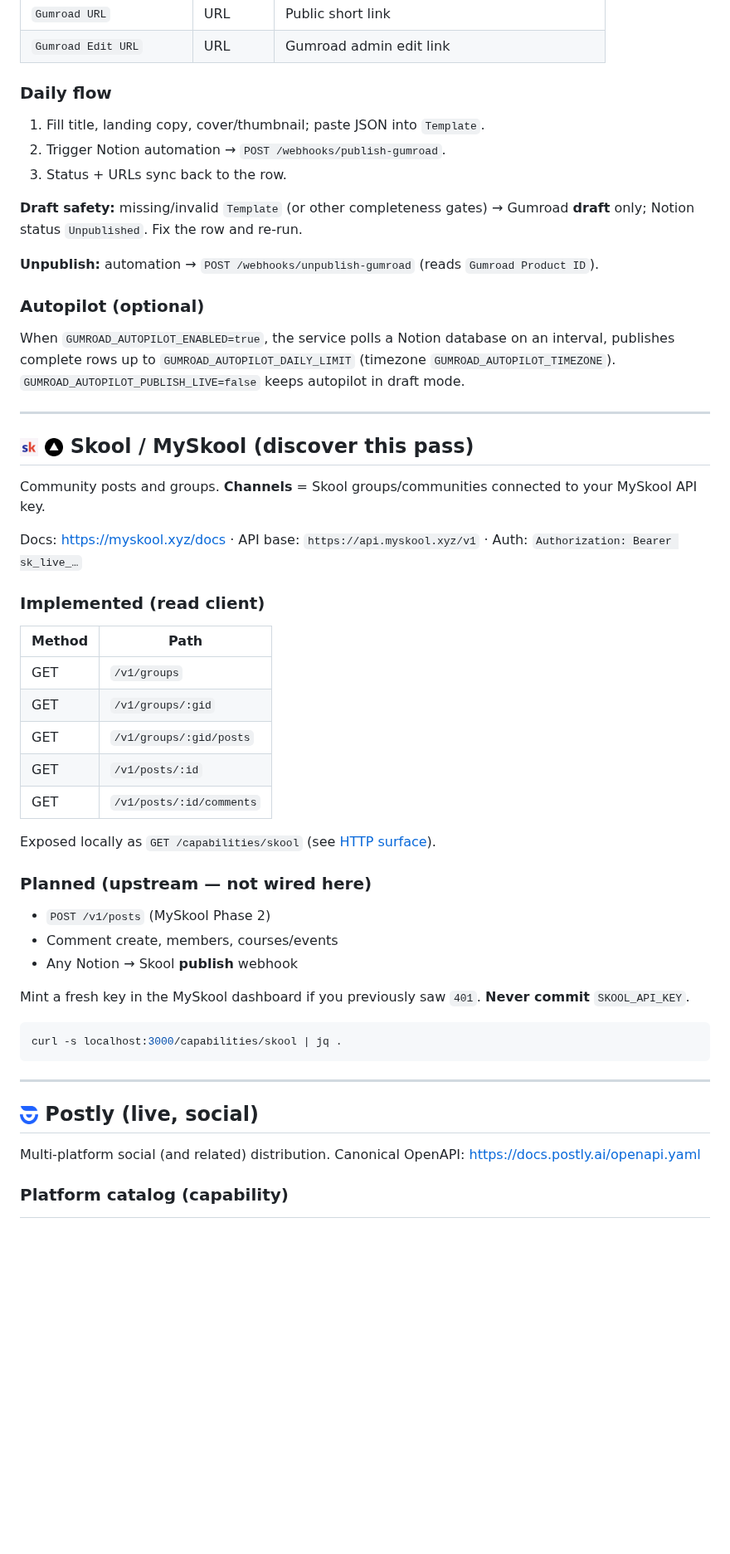
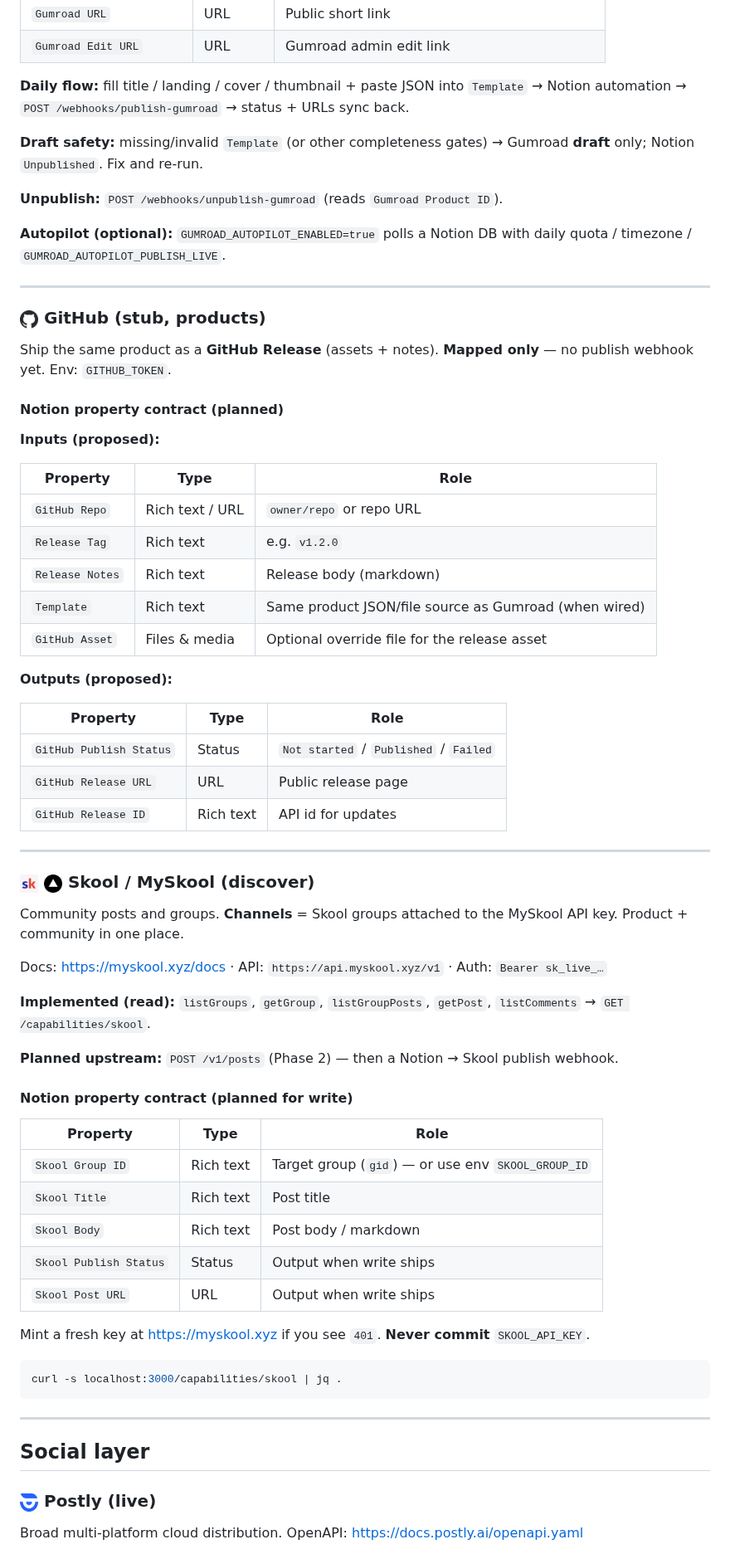
Before and after one commit to crafter-station/notion-publisher, a Markdown page: README.md, the part around one of its changes. Shown at 83% size. GitHub-like rendering; pictures changed too: docs/assets/logos/github.png (added); blank space fills up the shorter version.

````diff
--- a/README.md
+++ b/README.md
@@ -84,47 +112,63 @@ Digital product storefront for GPT-Chain JSON (and similar) files.
 | `Gumroad URL` | URL | Public short link |
 | `Gumroad Edit URL` | URL | Gumroad admin edit link |
 
-### Daily flow
+**Daily flow:** fill title / landing / cover / thumbnail + paste JSON into `Template` → Notion automation → `POST /webhooks/publish-gumroad` → status + URLs sync back.
 
-1. Fill title, landing copy, cover/thumbnail; paste JSON into `Template`.
-2. Trigger Notion automation → `POST /webhooks/publish-gumroad`.
-3. Status + URLs sync back to the row.
+**Draft safety:** missing/invalid `Template` (or other completeness gates) → Gumroad **draft** only; Notion `Unpublished`. Fix and re-run.
 
-**Draft safety:** missing/invalid `Template` (or other completeness gates) → Gumroad **draft** only; Notion status `Unpublished`. Fix the row and re-run.
+**Unpublish:** `POST /webhooks/unpublish-gumroad` (reads `Gumroad Product ID`).
 
-**Unpublish:** automation → `POST /webhooks/unpublish-gumroad` (reads `Gumroad Product ID`).
-
-### Autopilot (optional)
-
-When `GUMROAD_AUTOPILOT_ENABLED=true`, the service polls a Notion database on an interval, publishes complete rows up to `GUMROAD_AUTOPILOT_DAILY_LIMIT` (timezone `GUMROAD_AUTOPILOT_TIMEZONE`). `GUMROAD_AUTOPILOT_PUBLISH_LIVE=false` keeps autopilot in draft mode.
+**Autopilot (optional):** `GUMROAD_AUTOPILOT_ENABLED=true` polls a Notion DB with daily quota / timezone / `GUMROAD_AUTOPILOT_PUBLISH_LIVE`.
 
 ---
 
-## <img src="docs/assets/logos/skool.png" width="22" alt=""> <img src="docs/assets/logos/myskool.png" width="22" alt=""> Skool / MySkool (discover this pass)
+### <img src="docs/assets/logos/github.png" width="22" alt=""> GitHub (stub, products)
 
-Community posts and groups. **Channels** = Skool groups/communities connected to your MySkool API key.
+Ship the same product as a **GitHub Release** (assets + notes). **Mapped only** — no publish webhook yet. Env: `GITHUB_TOKEN`.
 
-Docs: https://myskool.xyz/docs · API base: `https://api.myskool.xyz/v1` · Auth: `Authorization: Bearer sk_live_…`
+#### Notion property contract (**planned**)
 
-### Implemented (read client)
+**Inputs (proposed):**
 
-| Method | Path |
-|---|---|
-| GET | `/v1/groups` |
-| GET | `/v1/groups/:gid` |
-| GET | `/v1/groups/:gid/posts` |
-| GET | `/v1/posts/:id` |
-| GET | `/v1/posts/:id/comments` |
+| Property | Type | Role |
+|---|---|---|
+| `GitHub Repo` | Rich text / URL | `owner/repo` or repo URL |
+| `Release Tag` | Rich text | e.g. `v1.2.0` |
+| `Release Notes` | Rich text | Release body (markdown) |
+| `Template` | Rich text | Same product JSON/file source as Gumroad (when wired) |
+| `GitHub Asset` | Files & media | Optional override file for the release asset |
 
-Exposed locally as `GET /capabilities/skool` (see [HTTP surface](#http-surface)).
+**Outputs (proposed):**
 
-### Planned (upstream — not wired here)
+| Property | Type | Role |
+|---|---|---|
+| `GitHub Publish Status` | Status | `Not started` / `Published` / `Failed` |
+| `GitHub Release URL` | URL | Public release page |
+| `GitHub Release ID` | Rich text | API id for updates |
 
-- `POST /v1/posts` (MySkool Phase 2)
-- Comment create, members, courses/events
-- Any Notion → Skool **publish** webhook
+---
 
-Mint a fresh key in the MySkool dashboard if you previously saw `401`. **Never commit** `SKOOL_API_KEY`.
+### <img src="docs/assets/logos/skool.png" width="22" alt=""> <img src="docs/assets/logos/myskool.png" width="22" alt=""> Skool / MySkool (discover)
+
+Community posts and groups. **Channels** = Skool groups attached to the MySkool API key. Product + community in one place.
+
+Docs: https://myskool.xyz/docs · API: `https://api.myskool.xyz/v1` · Auth: `Bearer sk_live_…`
+
+**Implemented (read):** `listGroups`, `getGroup`, `listGroupPosts`, `getPost`, `listComments` → `GET /capabilities/skool`.
+
+**Planned upstream:** `POST /v1/posts` (Phase 2) — then a Notion → Skool publish webhook.
+
+#### Notion property contract (**planned** for write)
+
+| Property | Type | Role |
+|---|---|---|
+| `Skool Group ID` | Rich text | Target group (`gid`) — or use env `SKOOL_GROUP_ID` |
+| `Skool Title` | Rich text | Post title |
+| `Skool Body` | Rich text | Post body / markdown |
+| `Skool Publish Status` | Status | Output when write ships |
+| `Skool Post URL` | URL | Output when write ships |
+
+Mint a fresh key at https://myskool.xyz if you see `401`. **Never commit** `SKOOL_API_KEY`.
 
 ```bash
 curl -s localhost:3000/capabilities/skool | jq .
@@ -132,9 +176,9 @@ curl -s localhost:3000/capabilities/skool | jq .
 
 ---
 
-## <img src="docs/assets/logos/postly.png" width="22" alt=""> Postly (live, social)
+## Social layer
 
-Multi-platform social (and related) distribution. Canonical OpenAPI: https://docs.postly.ai/openapi.yaml
+### <img src="docs/assets/logos/postly.png" width="22" alt=""> Postly (live)
 
-### Platform catalog (capability)
+Broad multi-platform cloud distribution. OpenAPI: https://docs.postly.ai/openapi.yaml
 
````
Also changed, not shown: other parts of README.md (+115 -84 lines), CAPABILITIES.md (+34 -80 lines), docs/assets/publisher-capability-flow.png, 4 other files.
